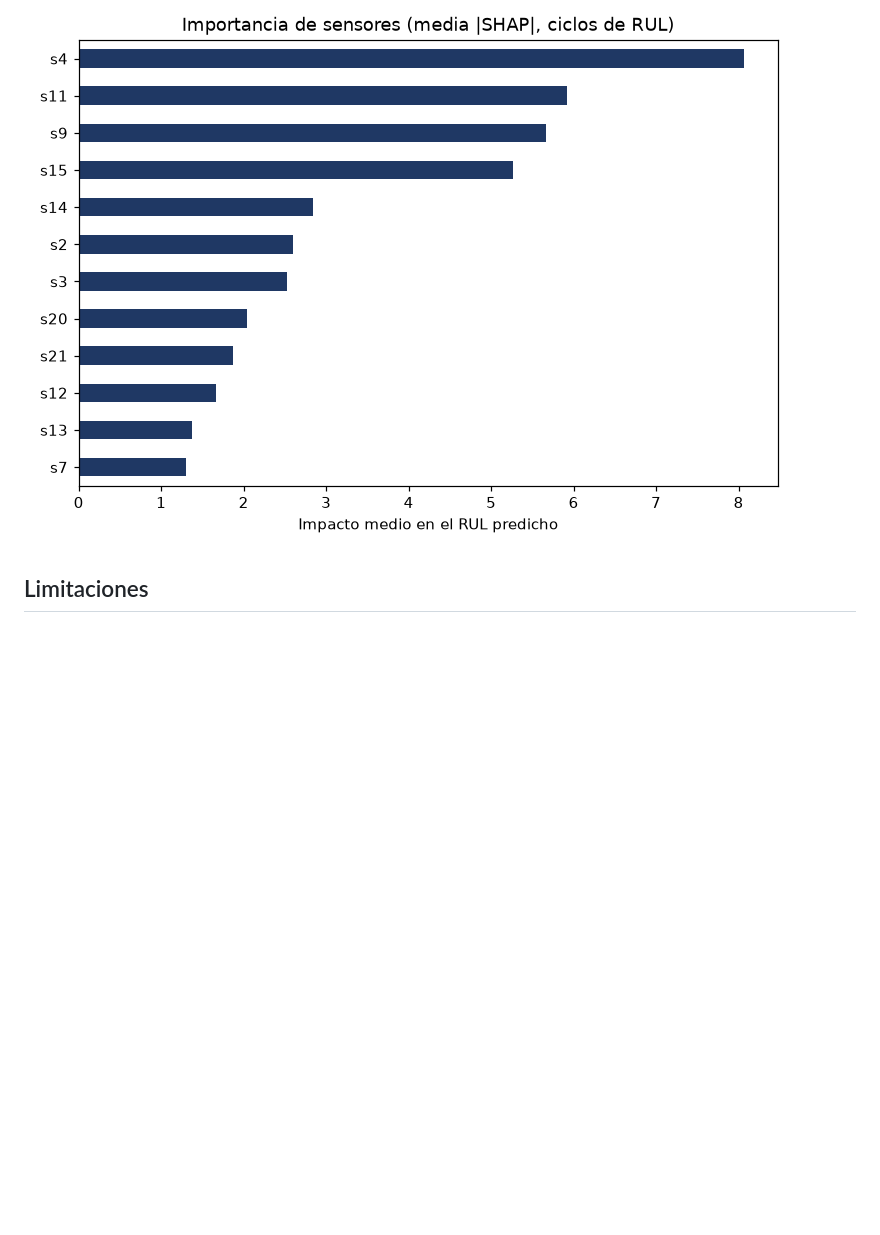
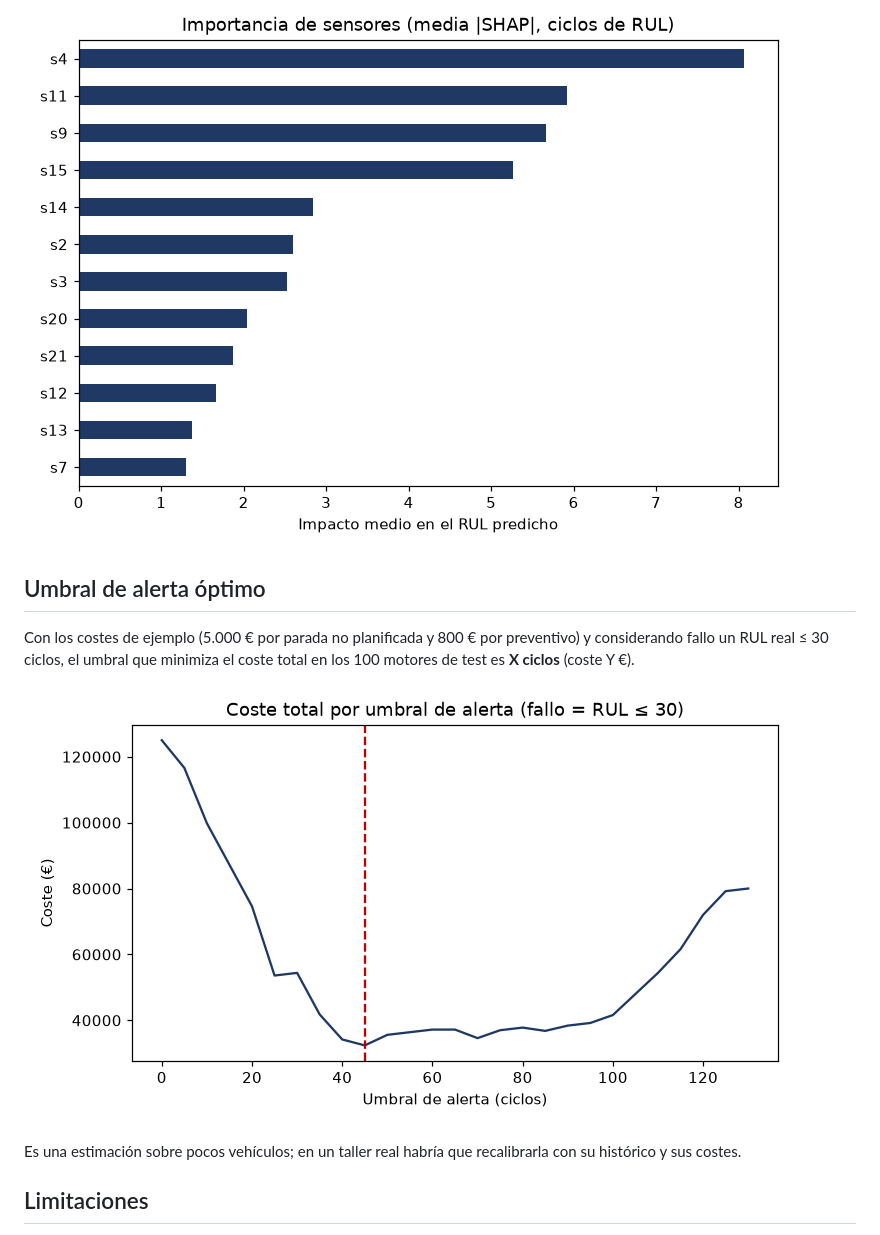
Before and after one commit to LuisPV05/Predictive-Maintenance, a Markdown page: README.md, the part around the change. GitHub-like rendering; pictures changed too: docs/umbral-coste.png (added); blank space fills up the shorter version.

Commit message:
#30 Document optimal threshold in README

```diff
--- a/README.md
+++ b/README.md
@@ -115,6 +115,14 @@ Cada vehículo muestra los sensores que más reducen su RUL (valores SHAP de Lig
 
 ![Importancia de sensores](docs/importancia-sensores.png)
 
+## Umbral de alerta óptimo
+
+Con los costes de ejemplo (5.000 € por parada no planificada y 800 € por preventivo) y considerando fallo un RUL real ≤ 30 ciclos, el umbral que minimiza el coste total en los 100 motores de test es **X ciclos** (coste Y €).
+
+![Coste por umbral](docs/umbral-coste.png)
+
+Es una estimación sobre pocos vehículos; en un taller real habría que recalibrarla con su histórico y sus costes.
+
 ## Limitaciones
 
 - Solo FD001 (una condición operativa y un modo de fallo).
```
